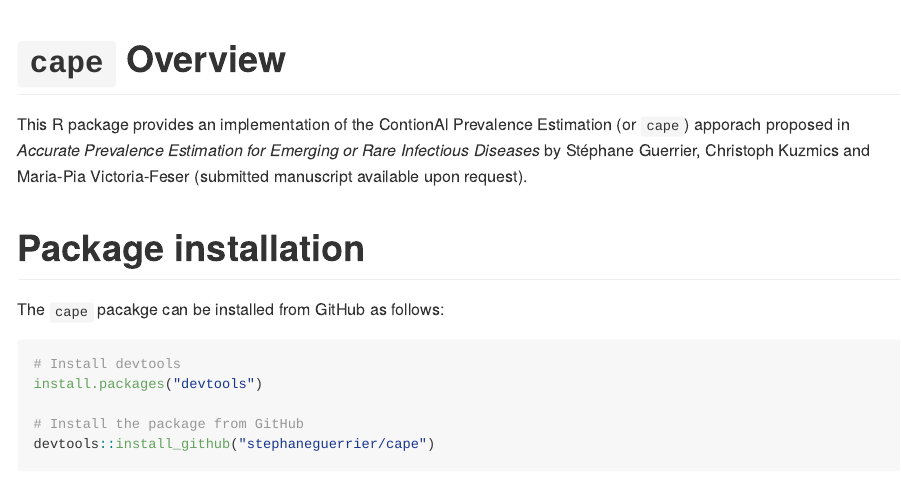
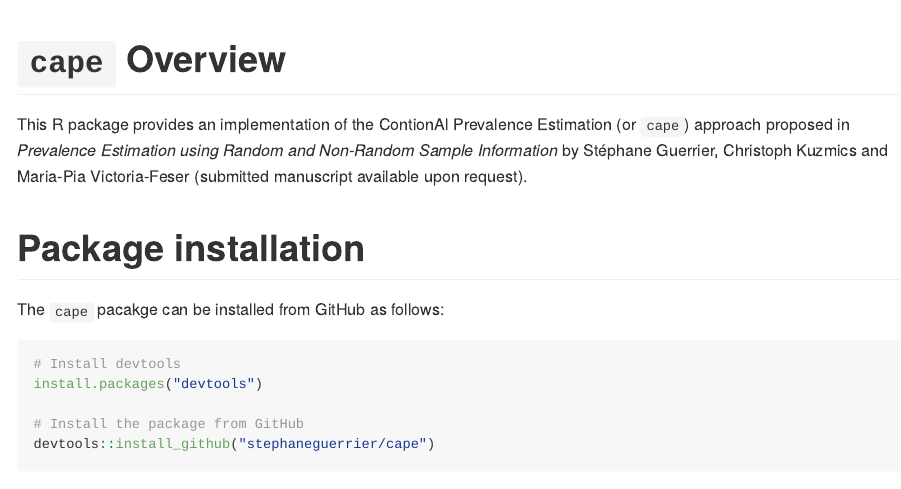
Before and after one commit to stephaneguerrier/pempi, an R Markdown document (README.Rmd): the page in a window 1100 px wide, from its top. The pictures show the output file README.md that the author committed with the source, drawn offline in the style of GitHub; badge pictures from the web are left out.

Commit message:
Update paper's title

```diff
--- a/README.Rmd
+++ b/README.Rmd
@@ -24,7 +24,7 @@ library(cape)
 
 # `cape` Overview
 
-This R package provides an implementation of the ContionAl Prevalence Estimation (or `cape`) apporach proposed in *Accurate Prevalence Estimation for Emerging or Rare Infectious Diseases* by Stéphane Guerrier, Christoph Kuzmics and Maria-Pia Victoria-Feser (submitted manuscript available upon request).
+This R package provides an implementation of the ContionAl Prevalence Estimation (or `cape`) approach proposed in *Prevalence Estimation using Random and Non-Random Sample Information* by Stéphane Guerrier, Christoph Kuzmics and Maria-Pia Victoria-Feser (submitted manuscript available upon request).
 
 # Package installation
 
```
Also changed, not shown: README.md.
